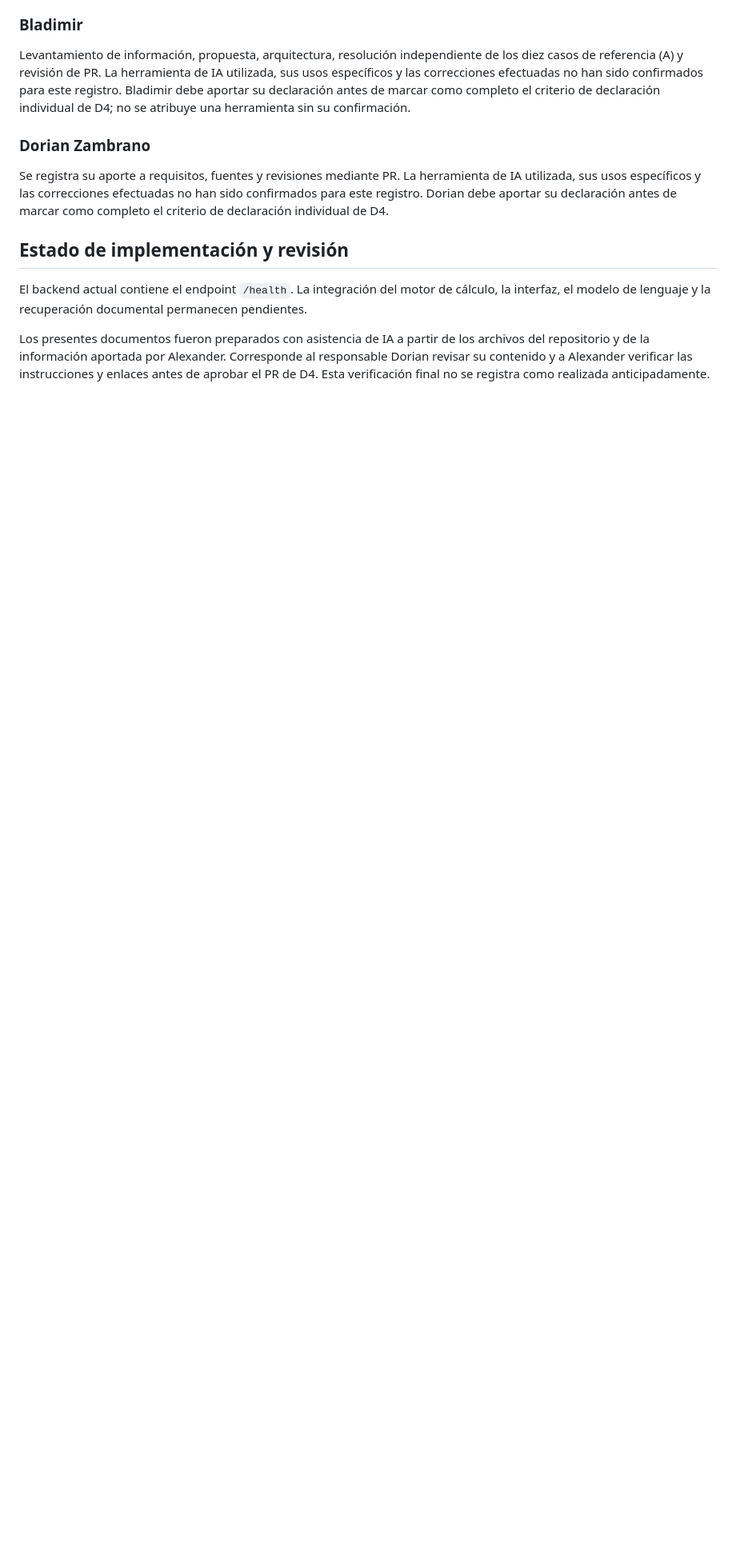
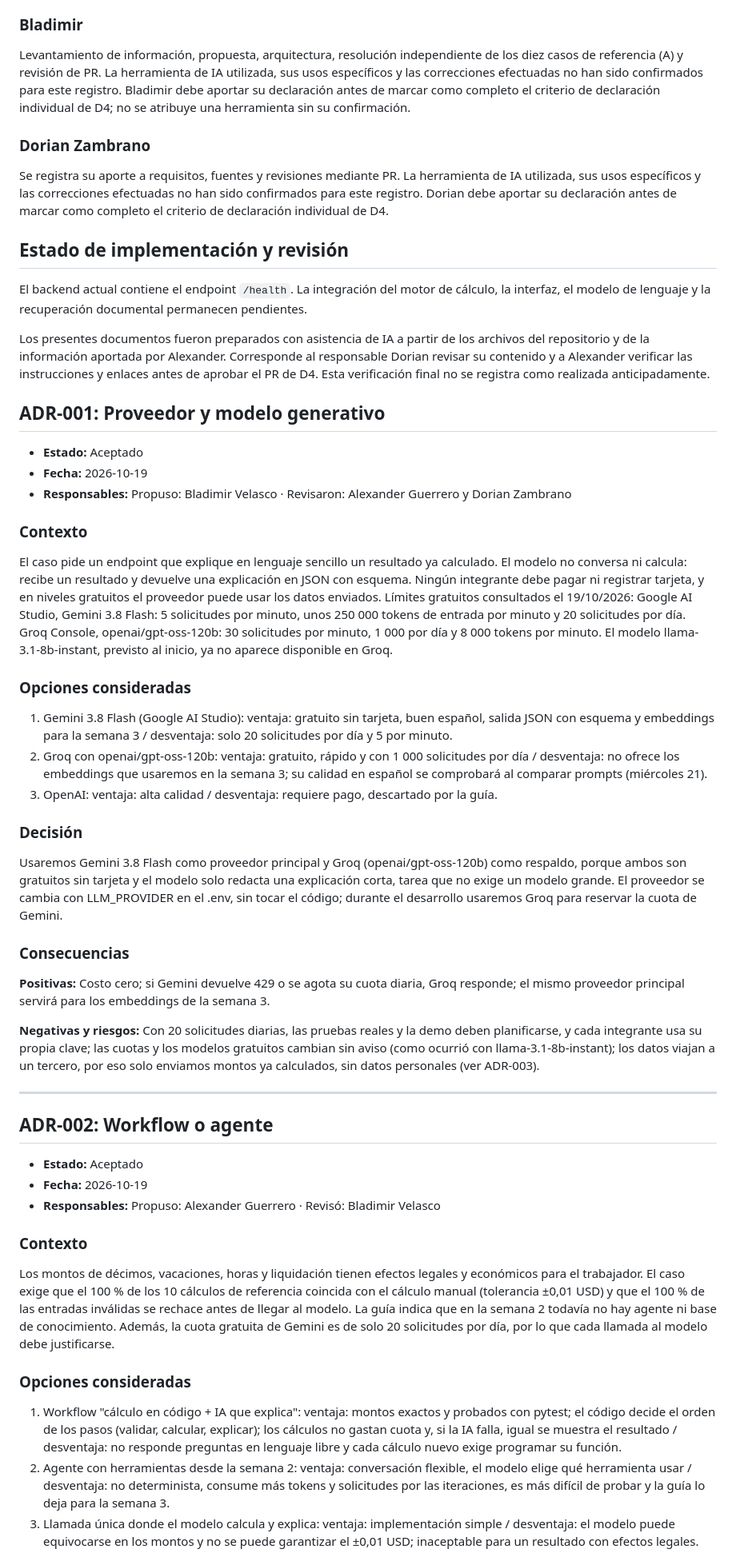
Before and after one commit to AlexGuerreroR/calculadora-laboral-ec, a Markdown page: docs/09-decisiones.md, the part around one of its changes. Shown at 80% size. Rendered like a GitHub page; blank space fills up the shorter version.

Commit message:
docs: agrega ADR-001 y ADR-002 de semana 2 (#45)

```diff
--- a/docs/09-decisiones.md
+++ b/docs/09-decisiones.md
@@ -38,3 +38,48 @@ Se registra su aporte a requisitos, fuentes y revisiones mediante PR. La herrami
 El backend actual contiene el endpoint `/health`. La integración del motor de cálculo, la interfaz, el modelo de lenguaje y la recuperación documental permanecen pendientes.
 
 Los presentes documentos fueron preparados con asistencia de IA a partir de los archivos del repositorio y de la información aportada por Alexander. Corresponde al responsable Dorian revisar su contenido y a Alexander verificar las instrucciones y enlaces antes de aprobar el PR de D4. Esta verificación final no se registra como realizada anticipadamente.
+
+## ADR-001: Proveedor y modelo generativo
+
+- **Estado:** Aceptado
+- **Fecha:** 2026-10-19
+- **Responsables:** Propuso: Bladimir Velasco · Revisaron: Alexander Guerrero y Dorian Zambrano
+
+### Contexto
+
+El caso pide un endpoint que explique en lenguaje sencillo un resultado ya calculado. El modelo no conversa ni calcula: recibe un resultado y devuelve una explicación en JSON con esquema. Ningún integrante debe pagar ni registrar tarjeta, y en niveles gratuitos el proveedor puede usar los datos enviados. Límites gratuitos consultados el 19/10/2026: Google AI Studio, Gemini 3.8 Flash: 5 solicitudes por minuto, unos 250 000 tokens de entrada por minuto y 20 solicitudes por día. Groq Console, openai/gpt-oss-120b: 30 solicitudes por minuto, 1 000 por día y 8 000 tokens por minuto. El modelo llama-3.1-8b-instant, previsto al inicio, ya no aparece disponible en Groq.
+
+### Opciones consideradas
+
+1. Gemini 3.8 Flash (Google AI Studio): ventaja: gratuito sin tarjeta, buen español, salida JSON con esquema y embeddings para la semana 3 / desventaja: solo 20 solicitudes por día y 5 por minuto.
+2. Groq con openai/gpt-oss-120b: ventaja: gratuito, rápido y con 1 000 solicitudes por día / desventaja: no ofrece los embeddings que usaremos en la semana 3; su calidad en español se comprobará al comparar prompts (miércoles 21).
+3. OpenAI: ventaja: alta calidad / desventaja: requiere pago, descartado por la guía.
+
+### Decisión
+
+Usaremos Gemini 3.8 Flash como proveedor principal y Groq (openai/gpt-oss-120b) como respaldo, porque ambos son gratuitos sin tarjeta y el modelo solo redacta una explicación corta, tarea que no exige un modelo grande. El proveedor se cambia con LLM_PROVIDER en el .env, sin tocar el código; durante el desarrollo usaremos Groq para reservar la cuota de Gemini.
+
+### Consecuencias
+
+**Positivas:** Costo cero; si Gemini devuelve 429 o se agota su cuota diaria, Groq responde; el mismo proveedor principal servirá para los embeddings de la semana 3.
+
+**Negativas y riesgos:** Con 20 solicitudes diarias, las pruebas reales y la demo deben planificarse, y cada integrante usa su propia clave; las cuotas y los modelos gratuitos cambian sin aviso (como ocurrió con llama-3.1-8b-instant); los datos viajan a un tercero, por eso solo enviamos montos ya calculados, sin datos personales (ver ADR-003).
+
+---
+
+## ADR-002: Workflow o agente
+
+- **Estado:** Aceptado
+- **Fecha:** 2026-10-19
+- **Responsables:** Propuso: Alexander Guerrero · Revisó: Bladimir Velasco
+
+### Contexto
+
+Los montos de décimos, vacaciones, horas y liquidación tienen efectos legales y económicos para el trabajador. El caso exige que el 100 % de los 10 cálculos de referencia coincida con el cálculo manual (tolerancia ±0,01 USD) y que el 100 % de las entradas inválidas se rechace antes de llegar al modelo. La guía indica que en la semana 2 todavía no hay agente ni base de conocimiento. Además, la cuota gratuita de Gemini es de solo 20 solicitudes por día, por lo que cada llamada al modelo debe justificarse.
+
+### Opciones consideradas
+
+1. Workflow "cálculo en código + IA que explica": ventaja: montos exactos y probados con pytest; el código decide el orden de los pasos (validar, calcular, explicar); los cálculos no gastan cuota y, si la IA falla, igual se muestra el resultado / desventaja: no responde preguntas en lenguaje libre y cada cálculo nuevo exige programar su función.
+2. Agente con herramientas desde la semana 2: ventaja: conversación flexible, el modelo elige qué herramienta usar / desventaja: no determinista, consume más tokens y solicitudes por las iteraciones, es más difícil de probar y la guía lo deja para la semana 3.
+3. Llamada única donde el modelo calcula y explica: ventaja: implementación simple / desventaja: el modelo puede equivocarse en los montos y no se puede garantizar el ±0,01 USD; inaceptable para un resultado con efectos legales.
+
```
Also changed, not shown: other parts of docs/09-decisiones.md (+11 -0 lines).
